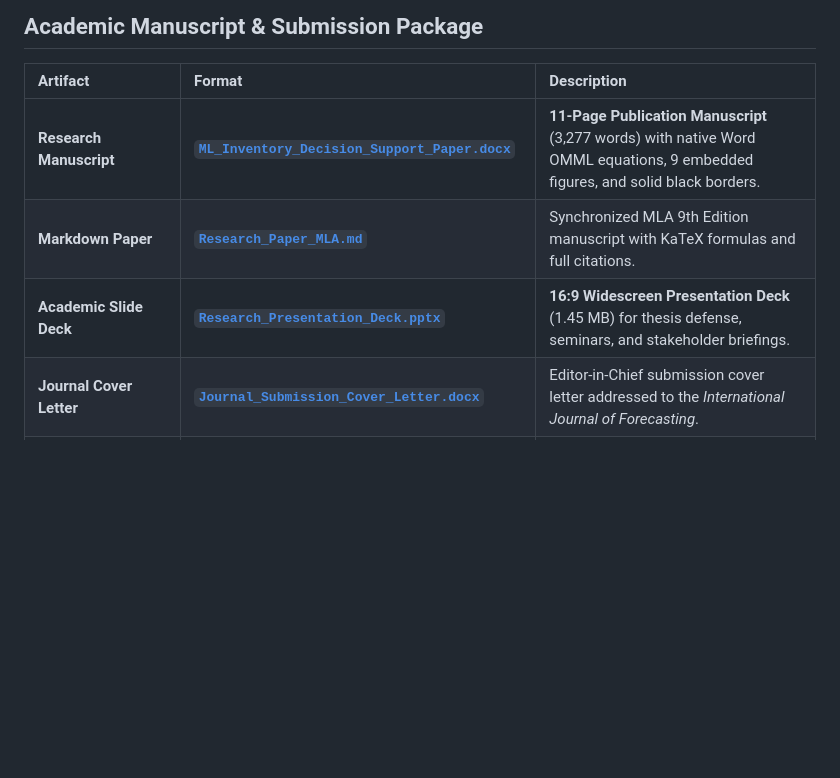
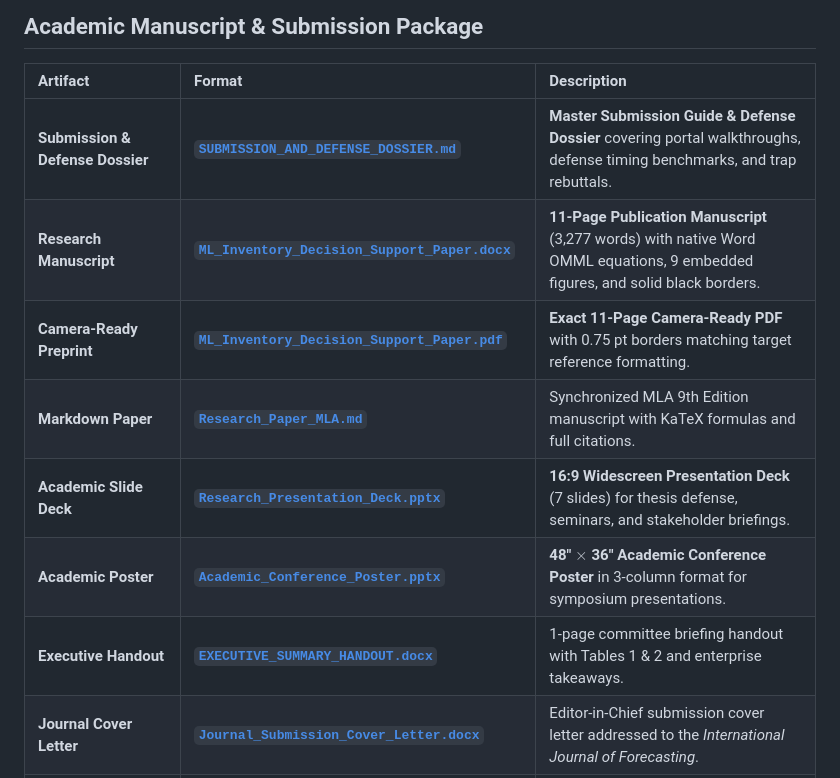
Before and after one commit to mounikadola07-alt/ML-Inventory-Decision-Support-System, a Markdown page: README.md, the part around the change. Drawn GitHub-style; blank space fills up the shorter version.

Commit message:
docs: update README artifact map with submission dossier, poster, handout, and camera-ready PDF

```diff
--- a/README.md
+++ b/README.md
@@ -14,9 +14,13 @@ An end-to-end, scientifically audited Machine Learning Inventory Decision Suppor
 
 | Artifact | Format | Description |
 | :--- | :--- | :--- |
+| **Submission & Defense Dossier** | [**`SUBMISSION_AND_DEFENSE_DOSSIER.md`**](SUBMISSION_AND_DEFENSE_DOSSIER.md) | **Master Submission Guide & Defense Dossier** covering portal walkthroughs, defense timing benchmarks, and trap rebuttals. |
 | **Research Manuscript** | [**`ML_Inventory_Decision_Support_Paper.docx`**](ML_Inventory_Decision_Support_Paper.docx) | **11-Page Publication Manuscript** (3,277 words) with native Word OMML equations, 9 embedded figures, and solid black borders. |
+| **Camera-Ready Preprint** | [**`ML_Inventory_Decision_Support_Paper.pdf`**](ML_Inventory_Decision_Support_Paper.pdf) | **Exact 11-Page Camera-Ready PDF** with 0.75 pt borders matching target reference formatting. |
 | **Markdown Paper** | [**`Research_Paper_MLA.md`**](Research_Paper_MLA.md) | Synchronized MLA 9th Edition manuscript with KaTeX formulas and full citations. |
-| **Academic Slide Deck** | [**`Research_Presentation_Deck.pptx`**](Research_Presentation_Deck.pptx) | **16:9 Widescreen Presentation Deck** (1.45 MB) for thesis defense, seminars, and stakeholder briefings. |
+| **Academic Slide Deck** | [**`Research_Presentation_Deck.pptx`**](Research_Presentation_Deck.pptx) | **16:9 Widescreen Presentation Deck** (7 slides) for thesis defense, seminars, and stakeholder briefings. |
+| **Academic Poster** | [**`Academic_Conference_Poster.pptx`**](Academic_Conference_Poster.pptx) | **48" $\times$ 36" Academic Conference Poster** in 3-column format for symposium presentations. |
+| **Executive Handout** | [**`EXECUTIVE_SUMMARY_HANDOUT.docx`**](EXECUTIVE_SUMMARY_HANDOUT.docx) | 1-page committee briefing handout with Tables 1 & 2 and enterprise takeaways. |
 | **Journal Cover Letter** | [**`Journal_Submission_Cover_Letter.docx`**](Journal_Submission_Cover_Letter.docx) | Editor-in-Chief submission cover letter addressed to the *International Journal of Forecasting*. |
 | **Supplementary Appendix** | [**`Supplementary_Materials.docx`**](Supplementary_Materials.docx) | Online Technical Appendix with extended mathematical proofs and hyperparameter specifications. |
 | **Reviewer Defense Dossier** | [**`Reviewer_Defense_Dossier.md`**](Reviewer_Defense_Dossier.md) | Author rebuttal guide pre-empting and answering the top 7 peer review critique questions. |
```
